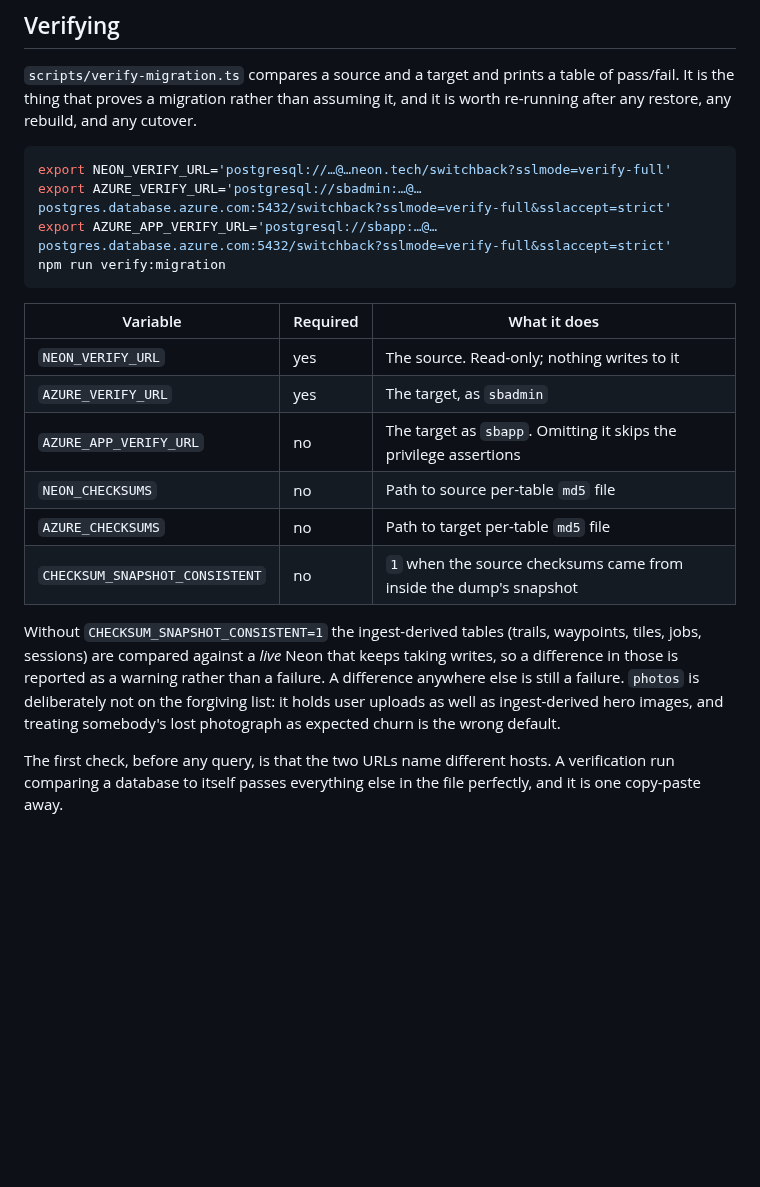
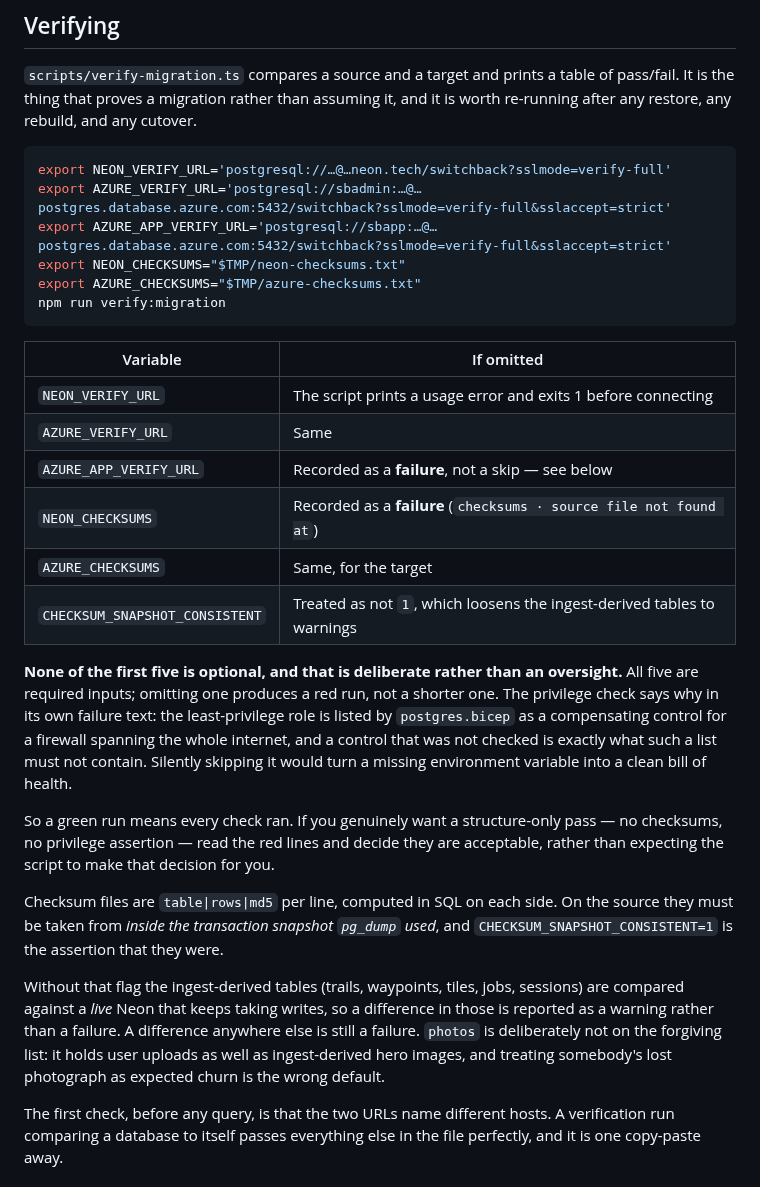
Before and after one commit to mbahgatTech/switchback, a Markdown page: infra/azure/README.md, the part around the change. Rendered like a GitHub page; blank space fills up the shorter version.

Commit message:
Say what verify:migration actually does when an input is missing
The table added in the previous commit marked four of the six environment
variables optional. They are not: `readChecksums('')` records
`checksums · source file — not found at`, and `checkPrivileges('')` records a
failure whose own message explains why it refuses to be a skip — the
least-privilege role is a compensating control for an internet-wide firewall,
and an unchecked control is what that list must not contain.

Marking them optional would have sent a reader into a red run and left them
diagnosing a migration that is fine. That is the same defect this branch was
correcting elsewhere, so it does not get to be introduced on the way past.

````diff
--- a/infra/azure/README.md
+++ b/infra/azure/README.md
@@ -598,24 +598,40 @@ after any restore, any rebuild, and any cutover.
 export NEON_VERIFY_URL='postgresql://…@…neon.tech/switchback?sslmode=verify-full'
 export AZURE_VERIFY_URL='postgresql://sbadmin:…@…postgres.database.azure.com:5432/switchback?sslmode=verify-full&sslaccept=strict'
 export AZURE_APP_VERIFY_URL='postgresql://sbapp:…@…postgres.database.azure.com:5432/switchback?sslmode=verify-full&sslaccept=strict'
+export NEON_CHECKSUMS="$TMP/neon-checksums.txt"
+export AZURE_CHECKSUMS="$TMP/azure-checksums.txt"
 npm run verify:migration
 ```
 
-| Variable                       | Required | What it does                                                       |
-| ------------------------------ | -------- | ------------------------------------------------------------------ |
-| `NEON_VERIFY_URL`              | yes      | The source. Read-only; nothing writes to it                        |
-| `AZURE_VERIFY_URL`             | yes      | The target, as `sbadmin`                                           |
-| `AZURE_APP_VERIFY_URL`         | no       | The target as `sbapp`. Omitting it skips the privilege assertions  |
-| `NEON_CHECKSUMS`               | no       | Path to source per-table `md5` file                                |
-| `AZURE_CHECKSUMS`              | no       | Path to target per-table `md5` file                                |
-| `CHECKSUM_SNAPSHOT_CONSISTENT` | no       | `1` when the source checksums came from inside the dump's snapshot |
+| Variable                       | If omitted                                                              |
+| ------------------------------ | ----------------------------------------------------------------------- |
+| `NEON_VERIFY_URL`              | The script prints a usage error and exits 1 before connecting           |
+| `AZURE_VERIFY_URL`             | Same                                                                    |
+| `AZURE_APP_VERIFY_URL`         | Recorded as a **failure**, not a skip — see below                       |
+| `NEON_CHECKSUMS`               | Recorded as a **failure** (`checksums · source file not found at`)      |
+| `AZURE_CHECKSUMS`              | Same, for the target                                                    |
+| `CHECKSUM_SNAPSHOT_CONSISTENT` | Treated as not `1`, which loosens the ingest-derived tables to warnings |
 
-Without `CHECKSUM_SNAPSHOT_CONSISTENT=1` the ingest-derived tables (trails, waypoints, tiles,
-jobs, sessions) are compared against a _live_ Neon that keeps taking writes, so a difference in
-those is reported as a warning rather than a failure. A difference anywhere else is still a
-failure. `photos` is deliberately not on the forgiving list: it holds user uploads as well as
-ingest-derived hero images, and treating somebody's lost photograph as expected churn is the
-wrong default.
+**None of the first five is optional, and that is deliberate rather than an oversight.** All
+five are required inputs; omitting one produces a red run, not a shorter one. The privilege
+check says why in its own failure text: the least-privilege role is listed by `postgres.bicep`
+as a compensating control for a firewall spanning the whole internet, and a control that was
+not checked is exactly what such a list must not contain. Silently skipping it would turn a
+missing environment variable into a clean bill of health.
+
+So a green run means every check ran. If you genuinely want a structure-only pass — no
+checksums, no privilege assertion — read the red lines and decide they are acceptable, rather
+than expecting the script to make that decision for you.
+
+Checksum files are `table|rows|md5` per line, computed in SQL on each side. On the source they
+must be taken from _inside the transaction snapshot `pg_dump` used_, and
+`CHECKSUM_SNAPSHOT_CONSISTENT=1` is the assertion that they were.
+
+Without that flag the ingest-derived tables (trails, waypoints, tiles, jobs, sessions) are
+compared against a _live_ Neon that keeps taking writes, so a difference in those is reported as
+a warning rather than a failure. A difference anywhere else is still a failure. `photos` is
+deliberately not on the forgiving list: it holds user uploads as well as ingest-derived hero
+images, and treating somebody's lost photograph as expected churn is the wrong default.
 
 The first check, before any query, is that the two URLs name different hosts. A verification
 run comparing a database to itself passes everything else in the file perfectly, and it is one
````
